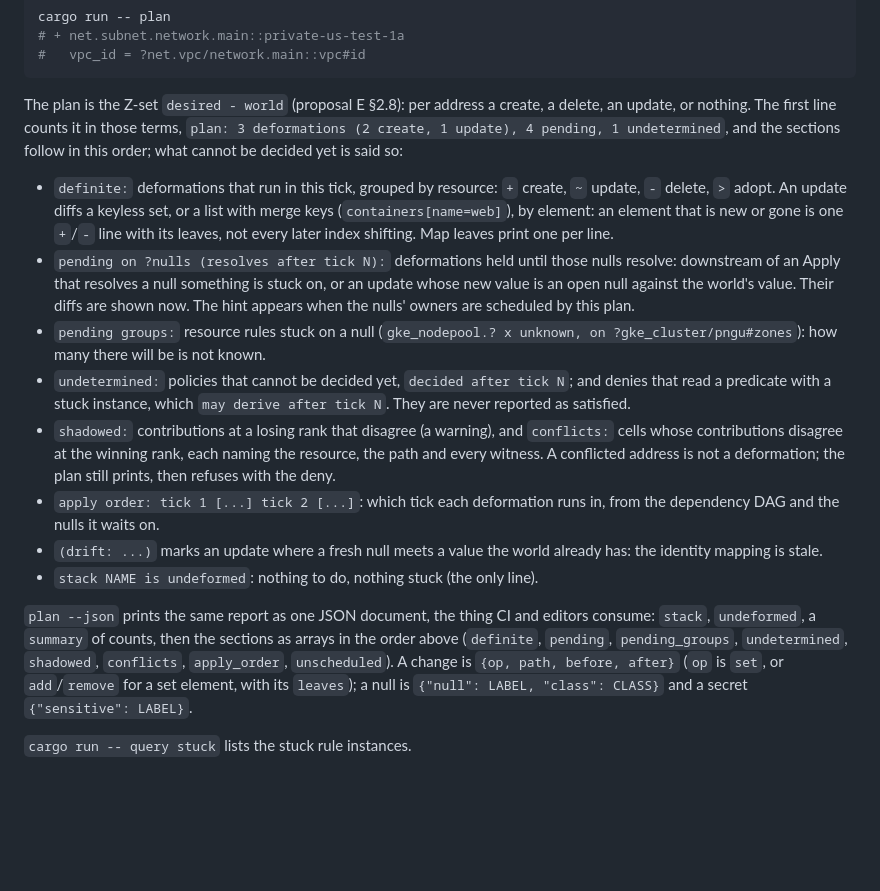
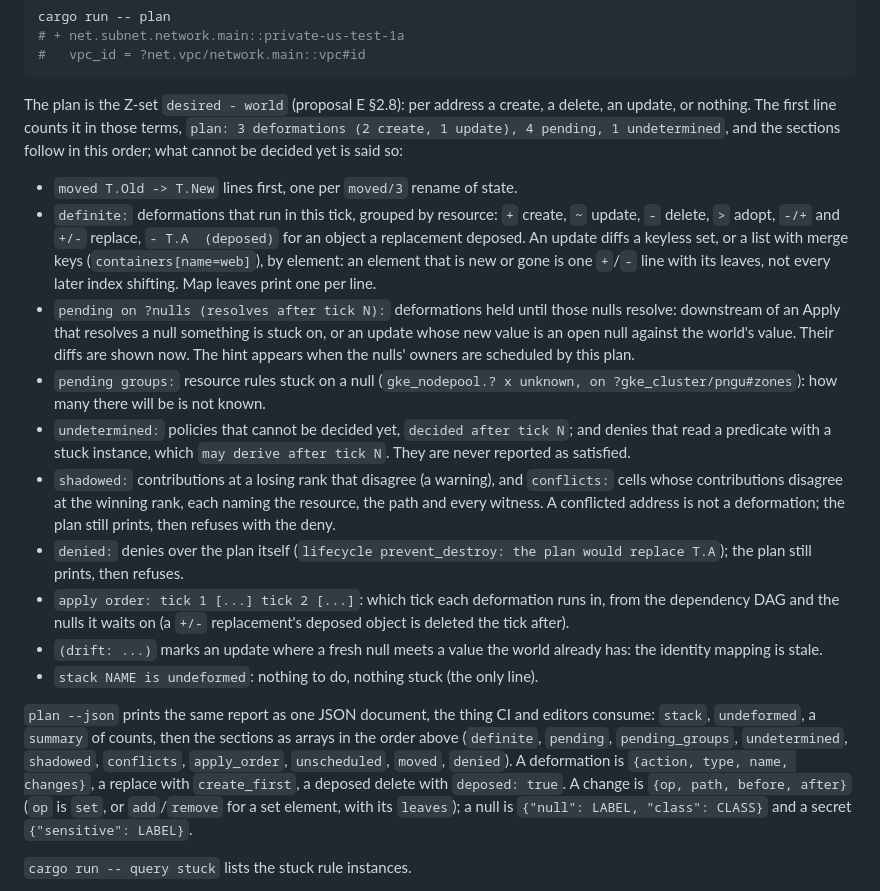
Before and after one commit to vodik/dform, a Markdown page: README.md, the part around the change. Rendered like a GitHub page; blank space fills up the shorter version.

Commit message:
README: moved, replace, deposed and denied in the plan
The plan section list and the --json description name what the printer
took over from the executor: the moved lines, the -/+ and +/- replace
markers, the deposed delete, and the denied section.

Co-Authored-By: Claude Opus 5 <noreply@anthropic.com>

```diff
--- a/README.md
+++ b/README.md
@@ -122,8 +122,10 @@ create, a delete, an update, or nothing. The first line counts it in those
 terms, `plan: 3 deformations (2 create, 1 update), 4 pending, 1 undetermined`,
 and the sections follow in this order; what cannot be decided yet is said so:
 
+- `moved T.Old -> T.New` lines first, one per `moved/3` rename of state.
 - `definite:` deformations that run in this tick, grouped by resource: `+`
-  create, `~` update, `-` delete, `>` adopt. An update diffs a keyless set, or
+  create, `~` update, `-` delete, `>` adopt, `-/+` and `+/-` replace,
+  `- T.A  (deposed)` for an object a replacement deposed. An update diffs a keyless set, or
   a list with merge keys (`containers[name=web]`), by element: an element that
   is new or gone is one `+`/`-` line with its leaves, not every later index
   shifting. Map leaves print one per line.
@@ -141,8 +143,11 @@ and the sections follow in this order; what cannot be decided yet is said so:
   `conflicts:` cells whose contributions disagree at the winning rank, each
   naming the resource, the path and every witness. A conflicted address is not
   a deformation; the plan still prints, then refuses with the deny.
+- `denied:` denies over the plan itself (`lifecycle prevent_destroy: the plan
+  would replace T.A`); the plan still prints, then refuses.
 - `apply order: tick 1 [...] tick 2 [...]`: which tick each deformation runs
-  in, from the dependency DAG and the nulls it waits on.
+  in, from the dependency DAG and the nulls it waits on (a `+/-` replacement's
+  deposed object is deleted the tick after).
 - `(drift: ...)` marks an update where a fresh null meets a value the world
   already has: the identity mapping is stale.
 - `stack NAME is undeformed`: nothing to do, nothing stuck (the only line).
@@ -151,7 +156,9 @@ and the sections follow in this order; what cannot be decided yet is said so:
 editors consume: `stack`, `undeformed`, a `summary` of counts, then the
 sections as arrays in the order above (`definite`, `pending`,
 `pending_groups`, `undetermined`, `shadowed`, `conflicts`, `apply_order`,
-`unscheduled`). A change is `{op, path, before, after}` (`op` is `set`, or
+`unscheduled`, `moved`, `denied`). A deformation is `{action, type, name,
+changes}`, a replace with `create_first`, a deposed delete with `deposed:
+true`. A change is `{op, path, before, after}` (`op` is `set`, or
 `add`/`remove` for a set element, with its `leaves`); a null is `{"null":
 LABEL, "class": CLASS}` and a secret `{"sensitive": LABEL}`.
 
```
